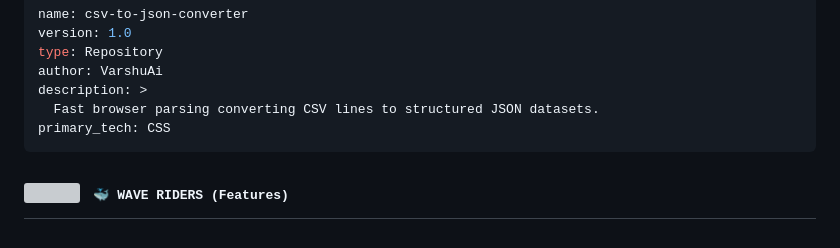
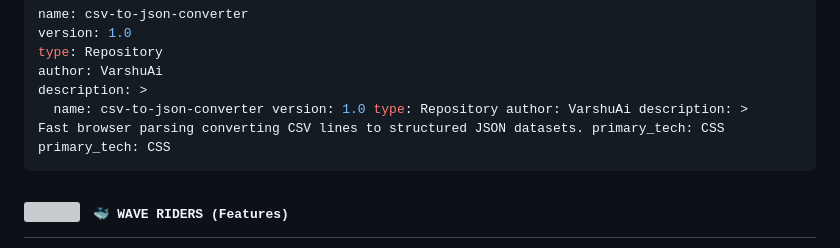
Before and after one commit to VarshuAi/csv-to-json-converter, a Markdown page: README.md, the part around the change. Rendered like a GitHub page; grey boxes are pictures that could not be loaded.

````diff
--- a/README.md
+++ b/README.md
@@ -38,7 +38,7 @@ version: 1.0
 type: Repository
 author: VarshuAi
 description: >
-  Fast browser parsing converting CSV lines to structured JSON datasets.
+  name: csv-to-json-converter version: 1.0 type: Repository author: VarshuAi description: >   Fast browser parsing converting CSV lines to structured JSON datasets. primary_tech: CSS
 primary_tech: CSS
 ```
 
````
